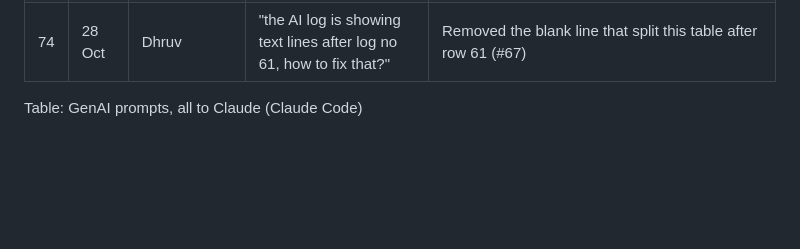
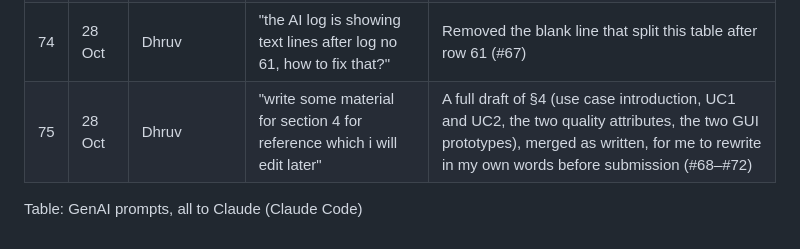
Before and after one commit to CS6451-Advanced-Software-Design/Gym-Membership, a Markdown page: report/genai-prompts.md, the part around the change. GitHub-like rendering; blank space fills up the shorter version.

Commit message:
docs(report): log the GenAI prompt behind the §4 draft

```diff
--- a/report/genai-prompts.md
+++ b/report/genai-prompts.md
@@ -79,5 +79,6 @@ Every prompt went to Claude through Claude Code. Each row keeps the prompts that
 | 72 | 28 Oct | Dhruv | "fill and commit the changes in diary week from 5-8 on all the work i have done" | My diary rows for Weeks 5 to 8, from my commits and pull requests (#59) |
 | 73 | 28 Oct | Dhruv | "use this resume to fill in industry experience in the report" | My row in the §3 industry experience table (#61) |
 | 74 | 28 Oct | Dhruv | "the AI log is showing text lines after log no 61, how to fix that?" | Removed the blank line that split this table after row 61 (#67) |
+| 75 | 28 Oct | Dhruv | "write some material for section 4 for reference which i will edit later" | A full draft of §4 (use case introduction, UC1 and UC2, the two quality attributes, the two GUI prototypes), merged as written, for me to rewrite in my own words before submission (#68–#72) |
 
 Table: GenAI prompts, all to Claude (Claude Code)
```
